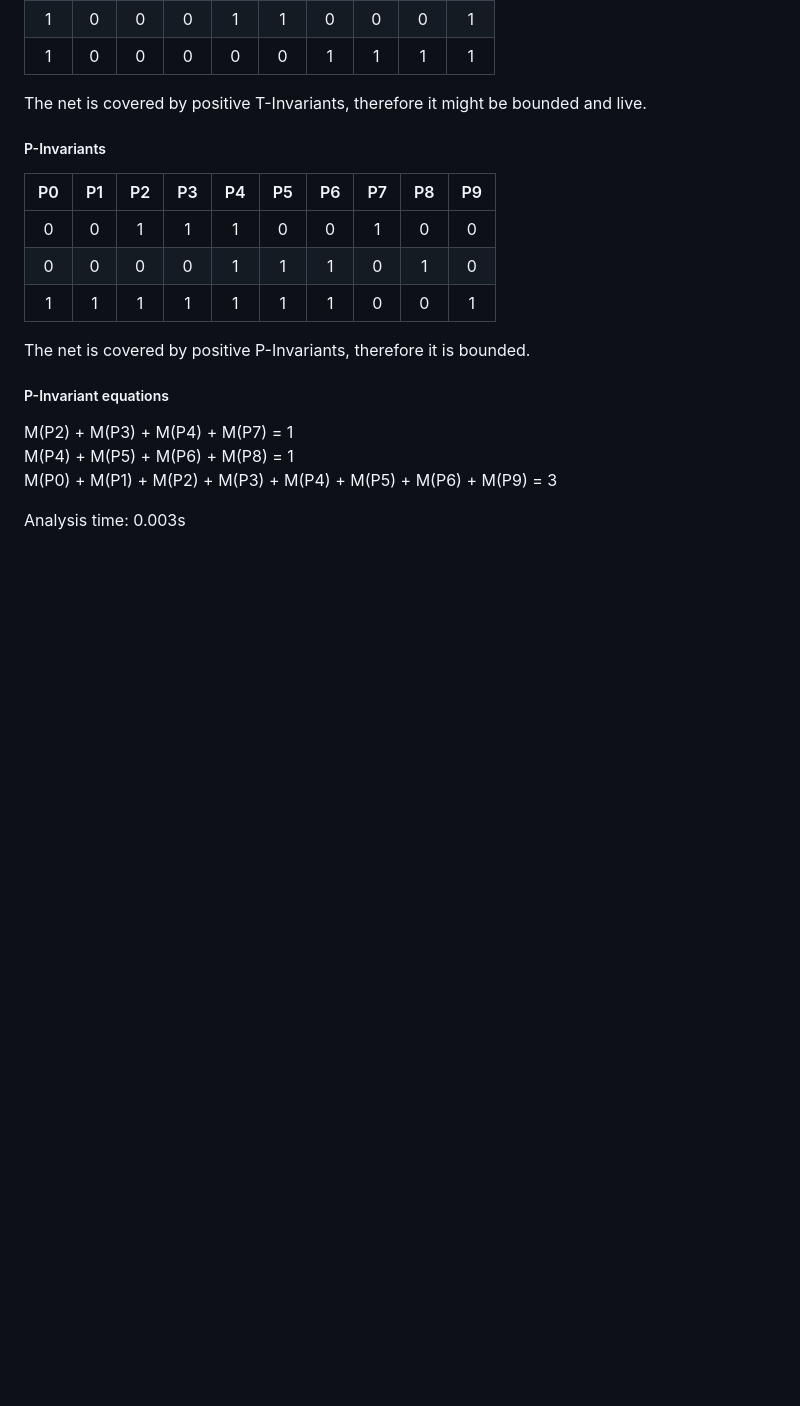
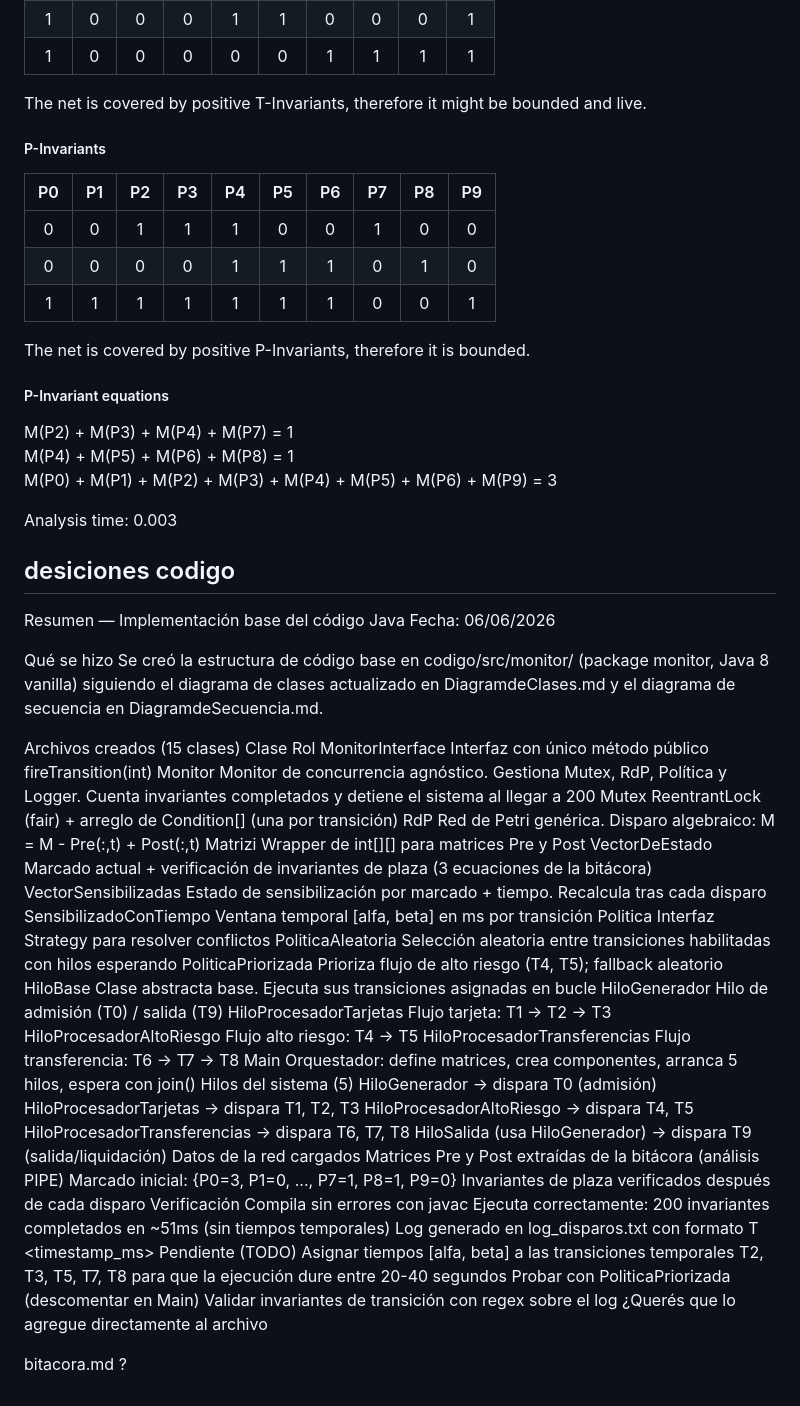
Before and after one commit to valegiosso/TPFinalConcurrente, a Markdown page: bitacora.md, the part around the change. Rendered like a GitHub page; blank space fills up the shorter version.

Commit message:
update bitacora

```diff
--- a/bitacora.md
+++ b/bitacora.md
@@ -89,4 +89,54 @@ M(P2) + M(P3) + M(P4) + M(P7) = 1
 M(P4) + M(P5) + M(P6) + M(P8) = 1
 M(P0) + M(P1) + M(P2) + M(P3) + M(P4) + M(P5) + M(P6) + M(P9) = 3
 
-Analysis time: 0.003s
+Analysis time: 0.003
+
+
+## desiciones codigo
+Resumen — Implementación base del código Java
+Fecha: 06/06/2026
+
+Qué se hizo
+Se creó la estructura de código base en codigo/src/monitor/ (package monitor, Java 8 vanilla) siguiendo el diagrama de clases actualizado en DiagramdeClases.md y el diagrama de secuencia en DiagramdeSecuencia.md.
+
+Archivos creados (15 clases)
+Clase	Rol
+MonitorInterface	Interfaz con único método público fireTransition(int)
+Monitor	Monitor de concurrencia agnóstico. Gestiona Mutex, RdP, Política y Logger. Cuenta invariantes completados y detiene el sistema al llegar a 200
+Mutex	ReentrantLock (fair) + arreglo de Condition[] (una por transición)
+RdP	Red de Petri genérica. Disparo algebraico: M = M - Pre(:,t) + Post(:,t)
+Matrizi	Wrapper de int[][] para matrices Pre y Post
+VectorDeEstado	Marcado actual + verificación de invariantes de plaza (3 ecuaciones de la bitácora)
+VectorSensibilizadas	Estado de sensibilización por marcado + tiempo. Recalcula tras cada disparo
+SensibilizadoConTiempo	Ventana temporal [alfa, beta] en ms por transición
+Politica	Interfaz Strategy para resolver conflictos
+PoliticaAleatoria	Selección aleatoria entre transiciones habilitadas con hilos esperando
+PoliticaPriorizada	Prioriza flujo de alto riesgo (T4, T5); fallback aleatorio
+HiloBase	Clase abstracta base. Ejecuta sus transiciones asignadas en bucle
+HiloGenerador	Hilo de admisión (T0) / salida (T9)
+HiloProcesadorTarjetas	Flujo tarjeta: T1 → T2 → T3
+HiloProcesadorAltoRiesgo	Flujo alto riesgo: T4 → T5
+HiloProcesadorTransferencias	Flujo transferencia: T6 → T7 → T8
+Main	Orquestador: define matrices, crea componentes, arranca 5 hilos, espera con join()
+Hilos del sistema (5)
+HiloGenerador → dispara T0 (admisión)
+HiloProcesadorTarjetas → dispara T1, T2, T3
+HiloProcesadorAltoRiesgo → dispara T4, T5
+HiloProcesadorTransferencias → dispara T6, T7, T8
+HiloSalida (usa HiloGenerador) → dispara T9 (salida/liquidación)
+Datos de la red cargados
+Matrices Pre y Post extraídas de la bitácora (análisis PIPE)
+Marcado inicial: {P0=3, P1=0, ..., P7=1, P8=1, P9=0}
+Invariantes de plaza verificados después de cada disparo
+Verificación
+Compila sin errores con javac
+Ejecuta correctamente: 200 invariantes completados en ~51ms (sin tiempos temporales)
+Log generado en log_disparos.txt con formato T<n> <timestamp_ms>
+Pendiente (TODO)
+Asignar tiempos [alfa, beta] a las transiciones temporales T2, T3, T5, T7, T8 para que la ejecución dure entre 20-40 segundos
+Probar con PoliticaPriorizada (descomentar en Main)
+Validar invariantes de transición con regex sobre el log
+¿Querés que lo agregue directamente al archivo
+
+bitacora.md
+?
```
